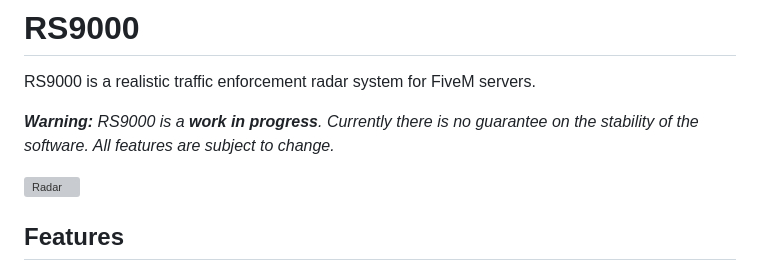
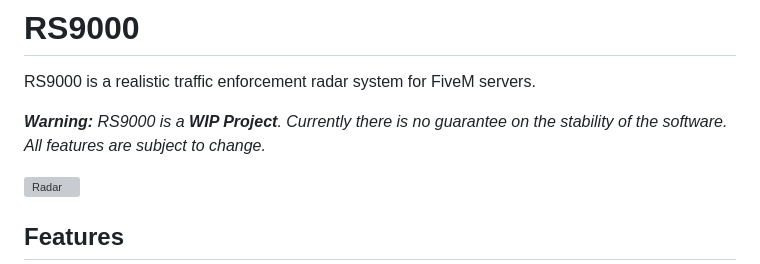
Before and after one commit to GreveGit/rs9000, a Markdown page: README.md, the part around the change. Drawn GitHub-style; grey boxes are pictures that could not be loaded.

```diff
--- a/README.md
+++ b/README.md
@@ -7,7 +7,8 @@ https://github.com/randomsean/RS9000
 # RS9000
 RS9000 is a realistic traffic enforcement radar system for FiveM servers.
 
-***Warning:** RS9000 is a **work in progress**. Currently there is no guarantee on the stability of the software. All features are subject to change.*
+
+***Warning:** RS9000 is a **WIP Project**. Currently there is no guarantee on the stability of the software. All features are subject to change.*
 
 ![Radar](https://i.imgur.com/Ugp6wLo.png)
 
```
